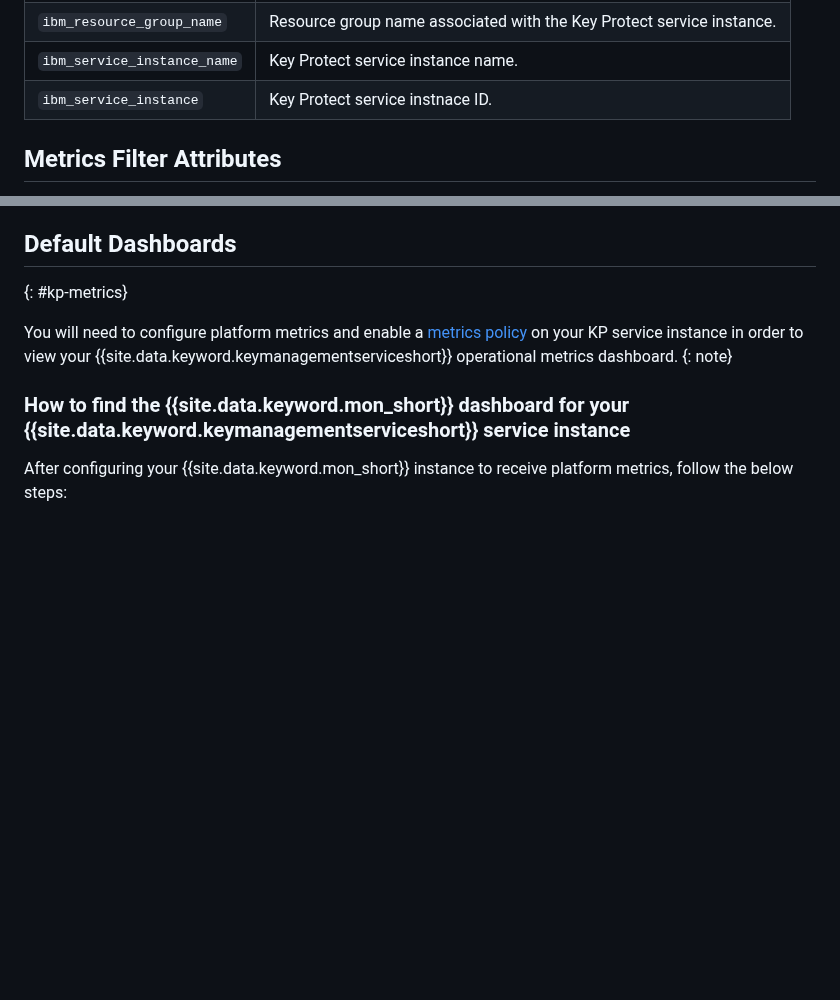
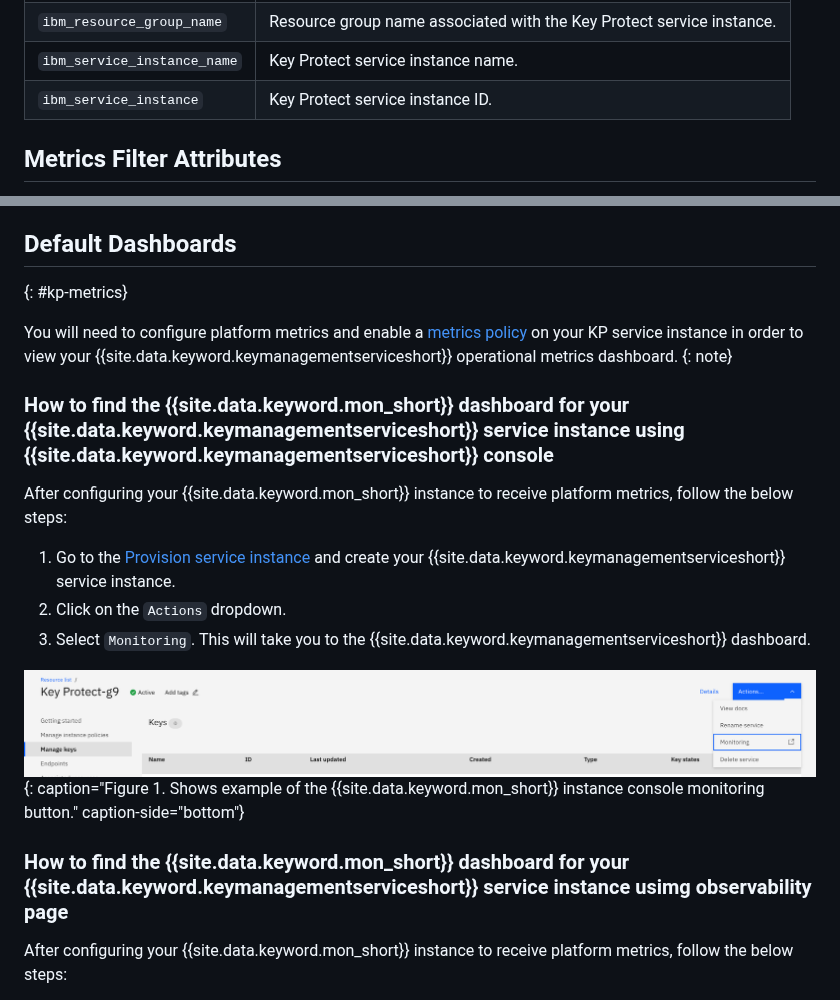
Before and after one commit to ibm-cloud-docs/key-protect, a Markdown page: monitor-sysdig-metrics.md, 2 parts joined by grey strips. Drawn GitHub-style; pictures changed too: images/kp-ui-monitoring-button.png (added); blank space fills up the shorter version.

Commit message:
added ui monitoring info

```diff
--- a/monitor-sysdig-metrics.md
+++ b/monitor-sysdig-metrics.md
@@ -324,7 +324,7 @@ You can filter your metrics by using the following attributes.
       <code>ibm_service_instance</code>
     </td>
     <td>
-      Key Protect service instnace ID.
+      Key Protect service instance ID.
     </td>
   </tr>
 
@@ -403,7 +403,22 @@ You will need to configure platform metrics and enable a
 on your KP service instance in order to view your
 {{site.data.keyword.keymanagementserviceshort}} operational metrics dashboard.
 {: note}
-### How to find the {{site.data.keyword.mon_short}} dashboard for your {{site.data.keyword.keymanagementserviceshort}} service instance
+
+### How to find the {{site.data.keyword.mon_short}} dashboard for your {{site.data.keyword.keymanagementserviceshort}} service instance using {{site.data.keyword.keymanagementserviceshort}} console
+
+After configuring your {{site.data.keyword.mon_short}}
+instance to receive platform metrics, follow the below
+steps:
+
+1. Go to the [Provision service instance](/docs/key-protect?topic=key-protect-provision#provision-gui) and create your {{site.data.keyword.keymanagementserviceshort}} service instance.
+2. Click on the `Actions` dropdown.
+3. Select `Monitoring`. This will take you to the {{site.data.keyword.keymanagementserviceshort}} dashboard.
+
+![The image shows an example of the console monitoring button.](images/kp-ui-monitoring-button.png)
+{: caption="Figure 1. Shows example of the {{site.data.keyword.mon_short}} instance console monitoring button." caption-side="bottom"}
+
+
+### How to find the {{site.data.keyword.mon_short}} dashboard for your {{site.data.keyword.keymanagementserviceshort}} service instance usimg observability page
 
 After configuring your {{site.data.keyword.mon_short}}
 instance to receive platform metrics, follow the below
```
